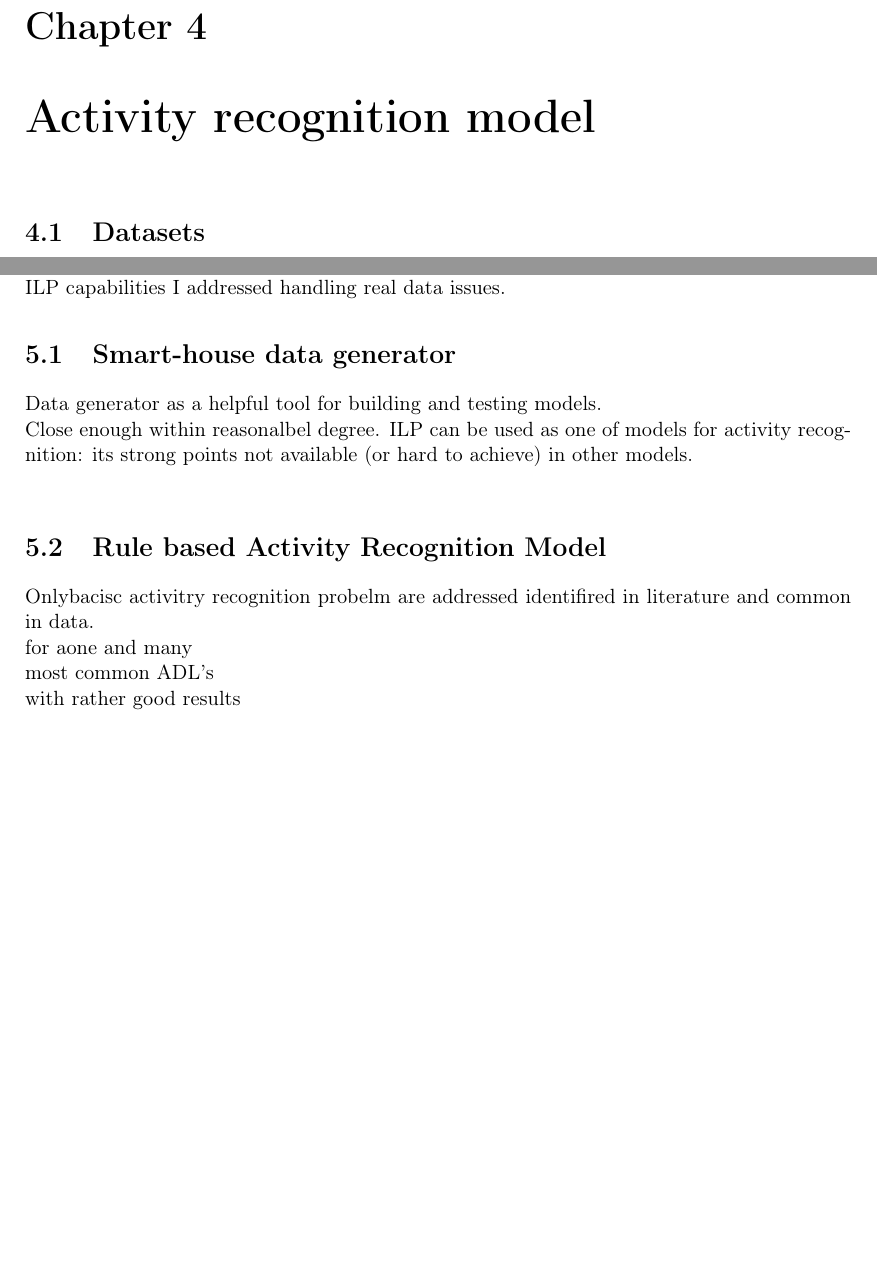
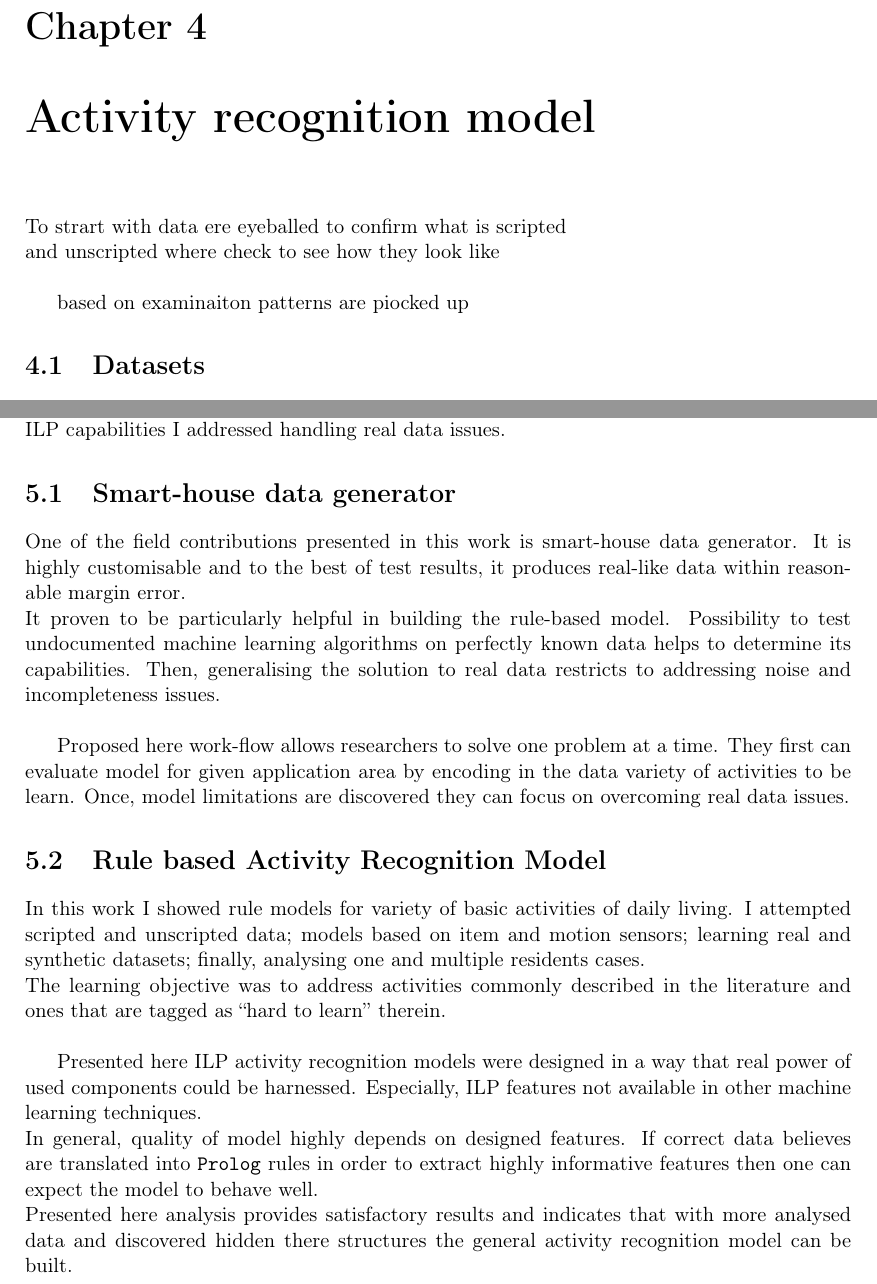
Before and after one commit to MyMEng/cognition, a LaTeX thesis (paper/cor.tex): two parts of pages 37 and 39 of 42 before the commit and two parts of pages 37 and 39 of 44 after it, joined at a grey line, cut so that both start at the same text, the shorter picture padded with empty space. Compiled offline with pdfLaTeX.

Commit message:
Conclusion and future work.

```diff
--- a/paper/cor.tex
+++ b/paper/cor.tex
@@ -892,6 +892,11 @@ Features used for both single and multiple resident models are discussed in deta
 %===============================================================================
 %===============================================================================
 \chapter{Activity recognition model}
+To strart with data ere eyeballed to confirm what is scripted\\
+and unscripted where check to see how they look like\\
+
+based on examinaiton patterns are piocked up
+
   \section{Datasets}
     \subsection{CASAS}
 % SCRIPTED - narrated datasets \#2 --- single resident
@@ -974,15 +980,19 @@ Features used for both single and multiple resident models are discussed in deta
 \chapter{Conclusion and future work\label{ch:summary}}
 My work in the field of activity recognition focused on identifying capabilities and limitation of inductive logic programming technique in learning activities of daily living recognition model from smart-house data. To this end, I recognised issues with real dataset causing learning difficulties. To mitigate these issues and examine ILP capabilities I built highly customisable smart-house data generator. It allowed me to focus on building activity recognition model for single and multiple residents on synthetic data, therefore, not worry about technical signal issues like noise, incompleteness, and lack of detailed ground truth. Finally, after identifying ILP capabilities I addressed handling real data issues.
 
-  \section{Smart-house data generator}
-Data generator as a helpful tool for building and testing models.\\
-Close enough within reasonalbel degree. ILP can be used as one of models for activity recognition: its strong points not available (or hard to achieve) in other models.\\
+  \section{Smart-house data generator} % degree
+One of the field contributions presented in this work is smart-house data generator. It is highly customisable and to the best of test results, it produces real-like data within reasonable margin error.\\
+It proven to be particularly helpful in building the rule-based model. Possibility to test undocumented machine learning algorithms on perfectly known data helps to determine its capabilities. Then, generalising the solution to real data restricts to addressing noise and incompleteness issues.\\
+
+Proposed here work-flow allows researchers to solve one problem at a time. They first can evaluate model for given application area by encoding in the data variety of activities to be learn. Once, model limitations are discovered they can focus on overcoming real data issues.
 
   \section{Rule based Activity Recognition Model}
-Onlybacisc activitry recognition probelm are addressed identifired in literature and common in data.\\
-for aone and many\\
-most common ADL's\\
-with rather good results
+In this work I showed rule models for variety of basic activities of daily living. I attempted scripted and unscripted data; models based on item and motion sensors; learning real and synthetic datasets; finally, analysing one and multiple residents cases.\\
+The learning objective was to address activities commonly described in the literature and ones that are tagged as ``hard to learn'' therein.\\
+
+Presented here ILP activity recognition models were designed in a way that real power of used components could be harnessed. Especially, ILP features not available in other machine learning techniques.\\
+In general, quality of model highly depends on designed features. If correct data believes are translated into \texttt{Prolog} rules in order to extract highly informative features then one can expect the model to behave well.\\
+Presented here analysis provides satisfactory results and indicates that with more analysed data and discovered hidden there structures the general activity recognition model can be built.
 
   \section{Work evaluation} % what my results mean to general public
 Presented here approach to smart-house data can greatly benefit researchers addressing activity recognition tasks. Generated by ILP \texttt{Prolog} rules describing activities are human-readable. In contrary to black-box methods which just output classification results, ILP output can be easily analysed to identify interesting data structures and dependencies.\\
```
Also changed, not shown: paper/cor.tex (14 more changed lines).
